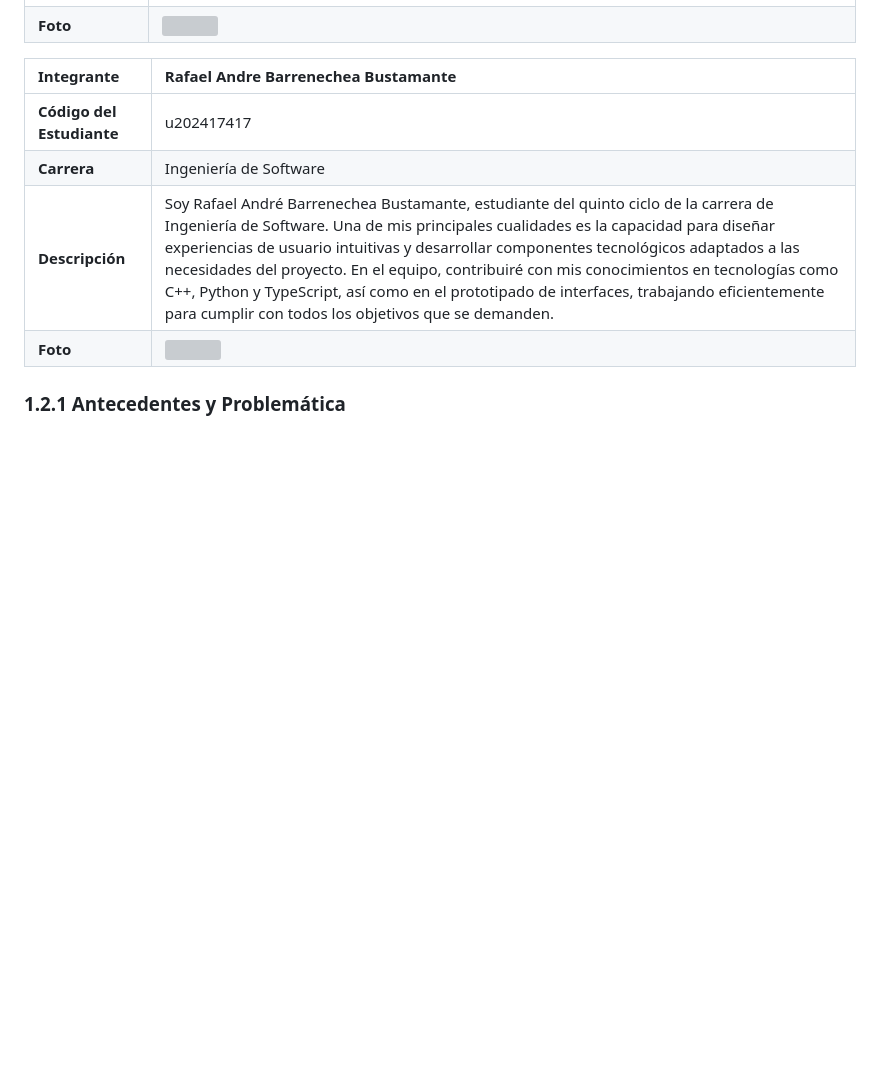
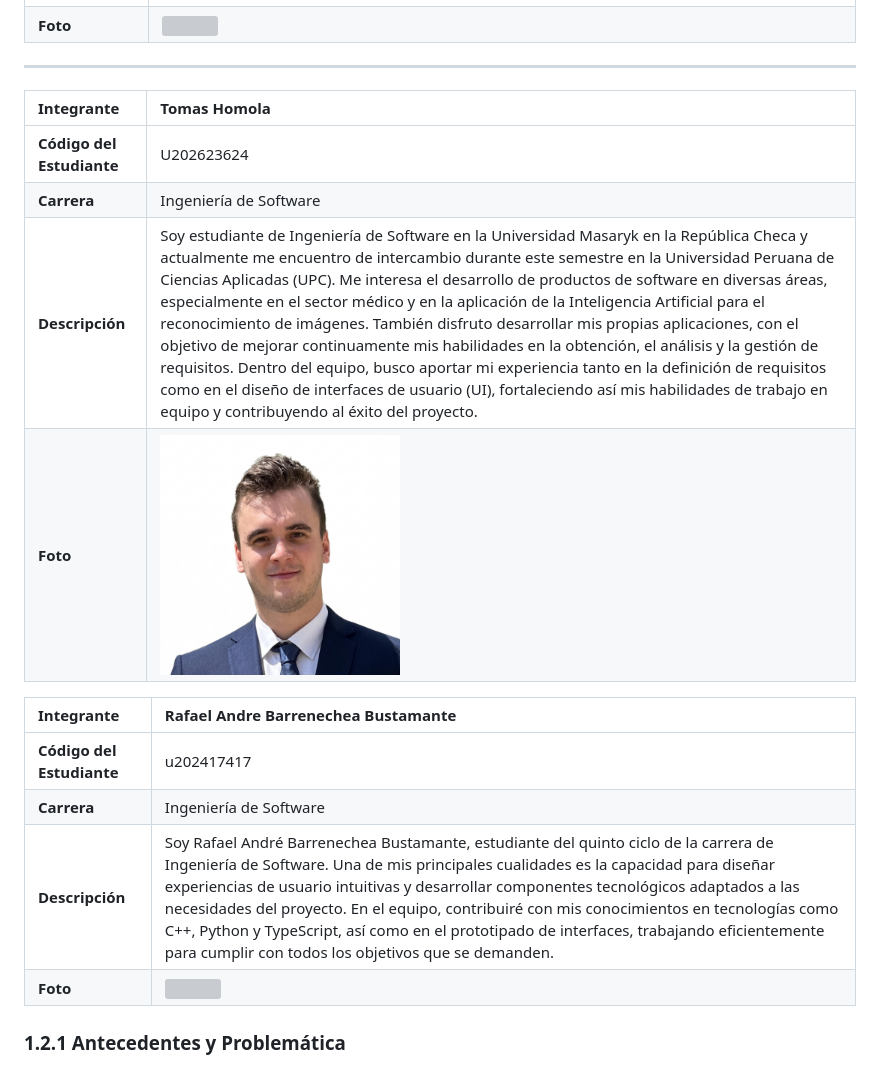
Before and after one commit to upc-pre-202620-1asi0730-8155-SeniorsIP/SeniorsInProcess-Prothia-Report, a Markdown page: front-matter/010-chapter-01.md, the part around the change. Rendered like a GitHub page; pictures changed too: assets/TomasHomola.jpeg (added); blank space fills up the shorter version; grey boxes are pictures that could not be loaded.

Commit message:
docs: add new member Tomas Homola to chapter 01

```diff
--- a/front-matter/010-chapter-01.md
+++ b/front-matter/010-chapter-01.md
@@ -49,6 +49,15 @@ De esta manera, SeniorsInProcess busca generar valor para cada uno de sus segmen
 | **Carrera**               | Ingeniería de Software                       										|
 | **Descripción**           | Soy Carlos Salcedo, tengo 18 años y actualmente curso el cuarto ciclo de la carrera de Ingeniería de Software en la Universidad Peruana de Ciencias Aplicadas (UPC). Cuento con conocimientos de nivel básico a intermedio en el lenguaje de programación C++, así como habilidades básicas en diseño. Además, tengo afinidad por el arte, especialmente el dibujo, y un fuerte interés por la música. Me considero una persona comprometida, responsable y con disposición constante para aprender. Mi objetivo en este curso es profundizar en los temas relacionados con mi carrera, fortalecer mis habilidades y prepararme para aplicarlas de manera efectiva en mi futuro profesional.   	   												|
 | **Foto**                  | <img src="../assets/CarlosSalcedo.png" alt="" width="180" height="240"> |
+
+---
+| **Integrante**            | **Tomas Homola**        									    |
+| :------------------------ | :-------------------------------------------------------------------------------- |
+| **Código del Estudiante** | U202623624                                  										|
+| **Carrera**               | Ingeniería de Software                       										|
+| **Descripción**           | Soy estudiante de Ingeniería de Software en la Universidad Masaryk en la República Checa y actualmente me encuentro de intercambio durante este semestre en la Universidad Peruana de Ciencias Aplicadas (UPC). Me interesa el desarrollo de productos de software en diversas áreas, especialmente en el sector médico y en la aplicación de la Inteligencia Artificial para el reconocimiento de imágenes. También disfruto desarrollar mis propias aplicaciones, con el objetivo de mejorar continuamente mis habilidades en la obtención, el análisis y la gestión de requisitos. Dentro del equipo, busco aportar mi experiencia tanto en la definición de requisitos como en el diseño de interfaces de usuario (UI), fortaleciendo así mis habilidades de trabajo en equipo y contribuyendo al éxito del proyecto.   	   												|
+| **Foto**                  | <img src="../assets/TomasHomola.jpeg" alt="" width="240" height="240"> |
+
 
 | **Integrante**            | **Rafael Andre Barrenechea Bustamante**        									    |
 | :------------------------ | :-------------------------------------------------------------------------------- |
```
